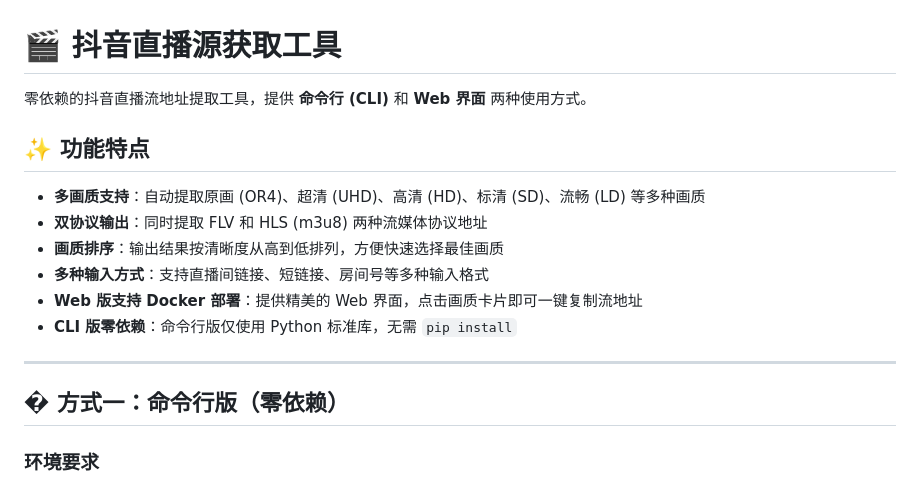
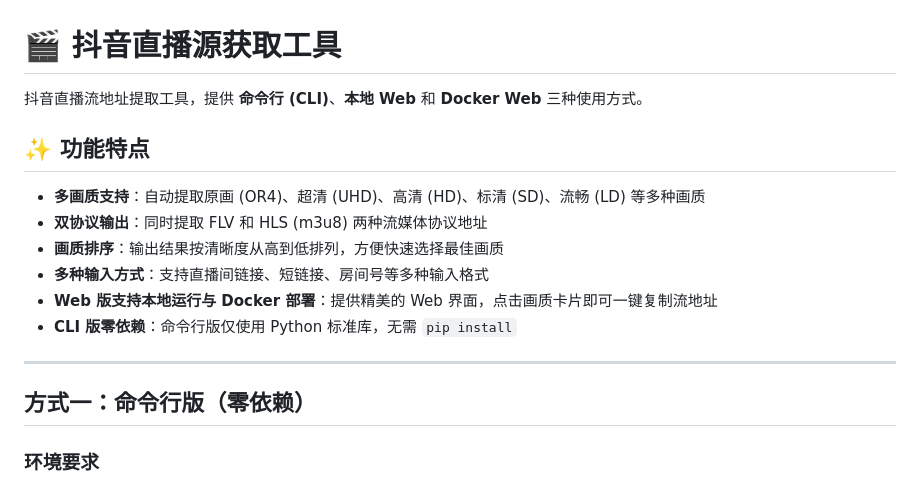
Before and after one commit to runi898/douyin_live_stream, a Markdown page: README.md, the part around one of its changes. Drawn GitHub-style.

```diff
--- a/README.md
+++ b/README.md
@@ -1,6 +1,6 @@
 # 🎬 抖音直播源获取工具
 
-零依赖的抖音直播流地址提取工具，提供 **命令行 (CLI)** 和 **Web 界面** 两种使用方式。
+抖音直播流地址提取工具，提供 **命令行 (CLI)**、**本地 Web** 和 **Docker Web** 三种使用方式。
 
 ## ✨ 功能特点
 
@@ -8,12 +8,12 @@
 - **双协议输出**：同时提取 FLV 和 HLS (m3u8) 两种流媒体协议地址
 - **画质排序**：输出结果按清晰度从高到低排列，方便快速选择最佳画质
 - **多种输入方式**：支持直播间链接、短链接、房间号等多种输入格式
-- **Web 版支持 Docker 部署**：提供精美的 Web 界面，点击画质卡片即可一键复制流地址
+- **Web 版支持本地运行与 Docker 部署**：提供精美的 Web 界面，点击画质卡片即可一键复制流地址
 - **CLI 版零依赖**：命令行版仅使用 Python 标准库，无需 `pip install`
 
 ---
 
-## �️ 方式一：命令行版（零依赖）
+## 方式一：命令行版（零依赖）
 
 ### 环境要求
 
```
Also changed, not shown: other parts of README.md (+37 -2 lines).
